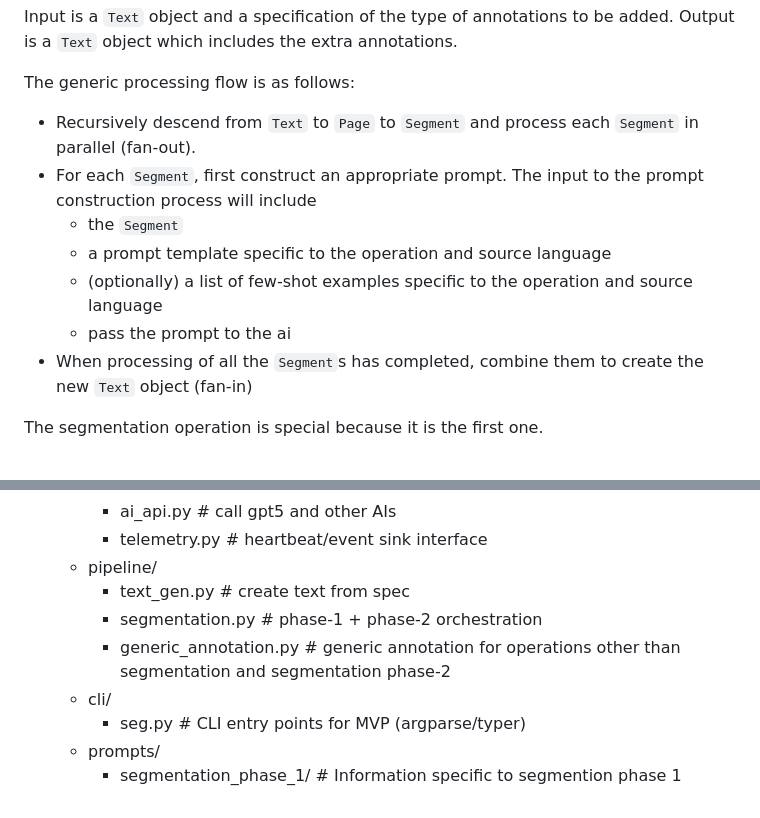
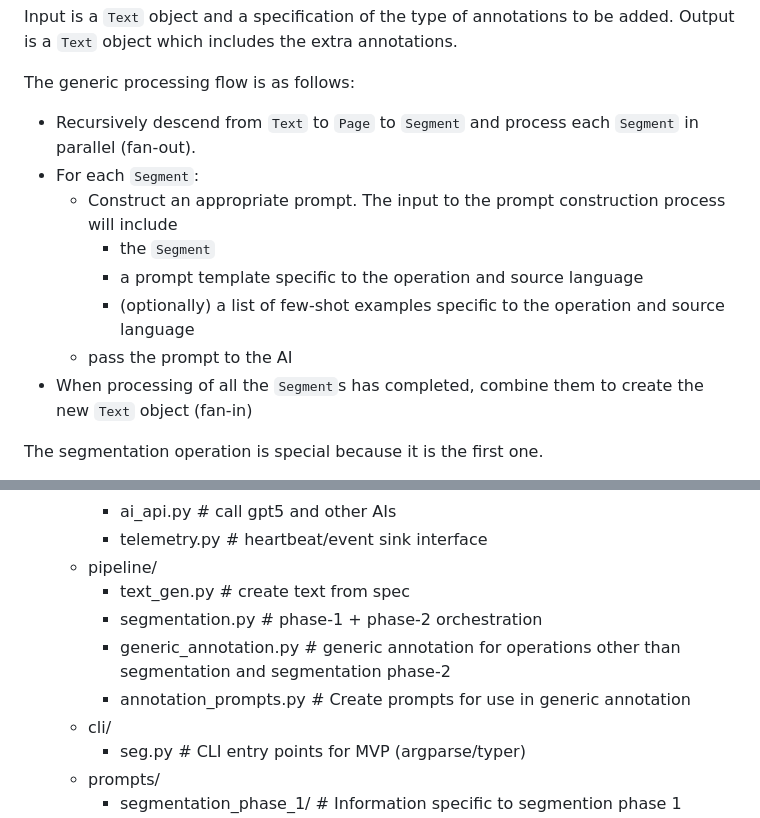
Before and after one commit to mannyrayner/C-LARA-2, a Markdown page: docs/roadmap/segmentation-pipeline.md, 2 parts joined by grey strips. Rendered like a GitHub page.

Commit message:
Docs for first pipeline operations

````diff
--- a/docs/roadmap/segmentation-pipeline.md
+++ b/docs/roadmap/segmentation-pipeline.md
@@ -91,11 +91,12 @@
 
 The generic processing flow is as follows:
 - Recursively descend from ```Text``` to ```Page``` to ```Segment``` and process each ```Segment``` in parallel (fan-out).
-- For each ```Segment```, first construct an appropriate prompt. The input to the prompt construction process will include
-  - the ```Segment```
-  - a prompt template specific to the operation and source language
-  - (optionally) a list of few-shot examples specific to the operation and source language
-  - pass the prompt to the ai
+- For each ```Segment```:
+	- Construct an appropriate prompt. The input to the prompt construction process will include
+		- the ```Segment```
+		- a prompt template specific to the operation and source language
+		- (optionally) a list of few-shot examples specific to the operation and source language
+  - pass the prompt to the AI
 - When processing of all the ```Segment```s has completed, combine them to create the new ```Text``` object (fan-in)
 
 The segmentation operation is special because it is the first one.
@@ -118,7 +119,8 @@ The segmentation operation is special because it is the first one.
   - pipeline/
     - text_gen.py				# create text from spec
     - segmentation.py			# phase-1 + phase-2 orchestration
-	- generic_annotation.py	# generic annotation for operations other than segmentation and segmentation phase-2
+	- generic_annotation.py		# generic annotation for operations other than segmentation and segmentation phase-2
+	- annotation_prompts.py		# Create prompts for use in generic annotation
   - cli/
     - seg.py					# CLI entry points for MVP (argparse/typer)
   - prompts/
````
